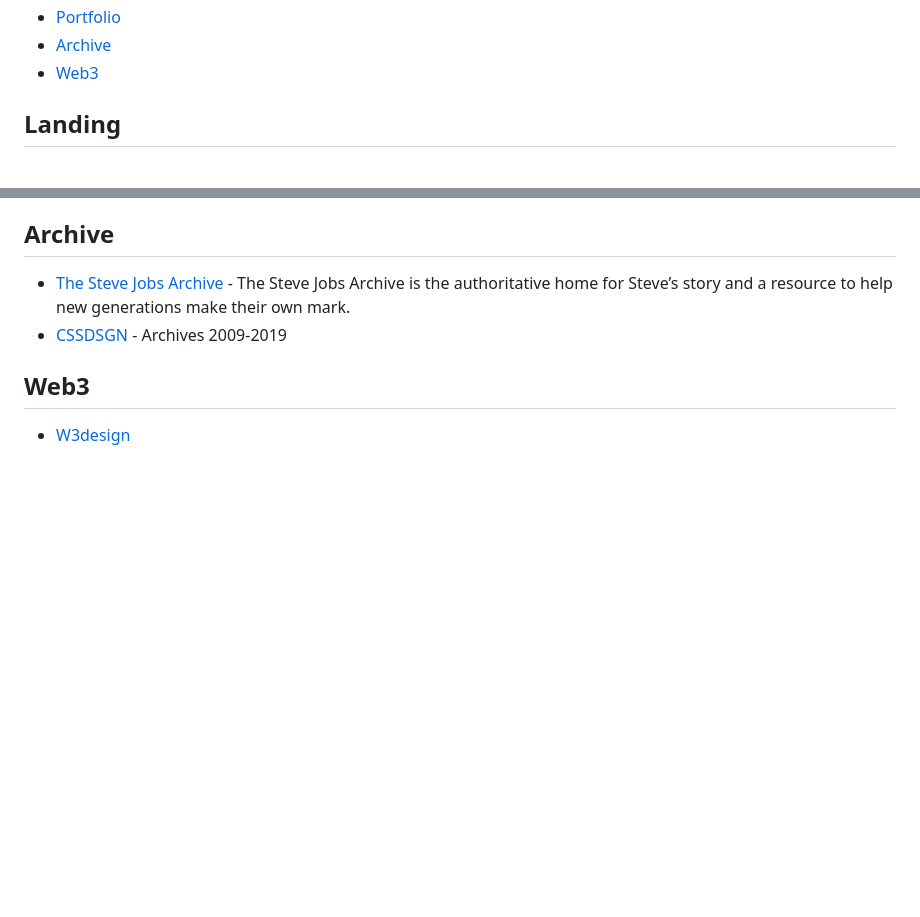
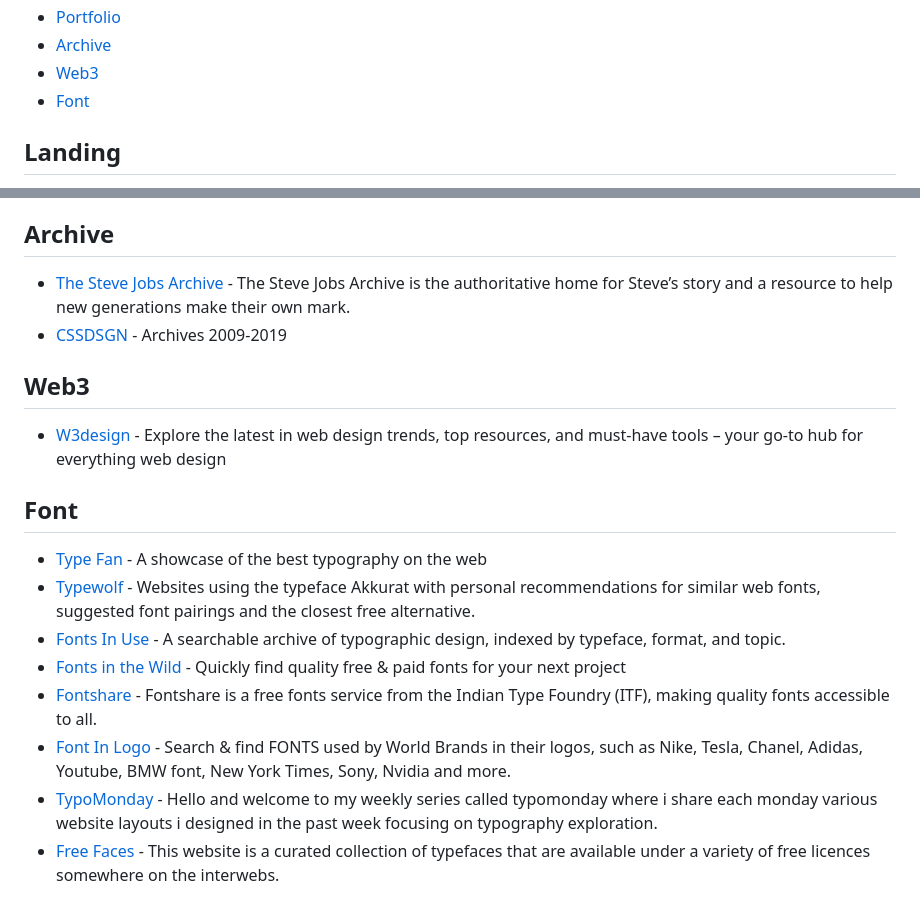
Before and after one commit to shsfwork/awesome-inspiration, a Markdown page: readme.md, 2 parts joined by grey strips. Drawn GitHub-style; blank space fills up the shorter version.

Commit message:
docs: add font

```diff
--- a/readme.md
+++ b/readme.md
@@ -31,6 +31,7 @@ See [`contributing.md`](https://github.com/shsfwork/awesome-inspiration/blob/mai
 - [Portfolio](#portfolio)
 - [Archive](#archive)
 - [Web3](#web3)
+- [Font](#font)
 
 ## Landing
 
@@ -154,4 +152,15 @@ See [`contributing.md`](https://github.com/shsfwork/awesome-inspiration/blob/mai
 
 ## Web3
 
-- [W3design](https://w3design.io/)
+- [W3design](https://w3design.io/) - Explore the latest in web design trends, top resources, and must-have tools – your go-to hub for everything web design
+
+## Font
+
+- [Type Fan](https://www.type.fan/) - A showcase of the best typography on the web
+- [Typewolf](https://www.typewolf.com/akkurat) - Websites using the typeface Akkurat with personal recommendations for similar web fonts, suggested font pairings and the closest free alternative.
+- [Fonts In Use](https://fontsinuse.com/) - A searchable archive of typographic design, indexed by typeface, format, and topic.
+- [Fonts in the Wild](https://www.fontsinthewild.com/) - Quickly find quality free & paid fonts for your next project
+- [Fontshare](https://www.fontshare.com/) - Fontshare is a free fonts service from the Indian Type Foundry (ITF), making quality fonts accessible to all.
+- [Font In Logo](https://www.fontinlogo.com/) - Search & find FONTS used by World Brands in their logos, such as Nike, Tesla, Chanel, Adidas, Youtube, BMW font, New York Times, Sony, Nvidia and more.
+- [TypoMonday](https://www.typomonday.com/) - Hello and welcome to my weekly series called typomonday where i share each monday various website layouts i designed in the past week focusing on typography exploration.
+- [Free Faces](https://www.freefaces.gallery/) - This website is a curated collection of typefaces that are available under a variety of free licences somewhere on the interwebs.
```
Also changed, not shown: other parts of readme.md (+0 -3 lines).
